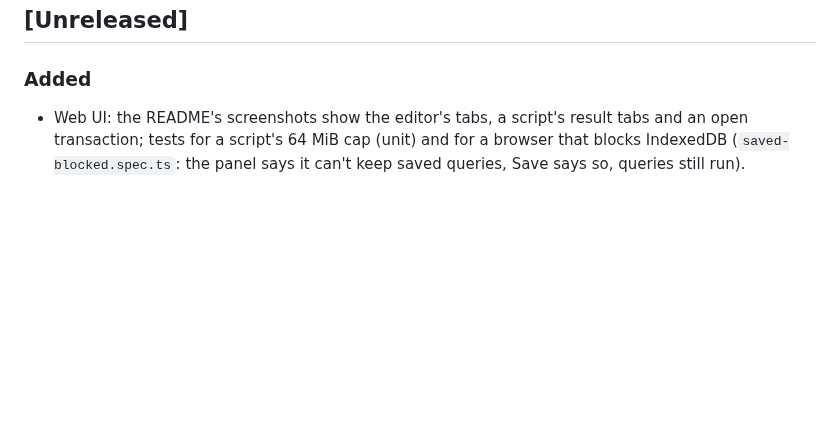
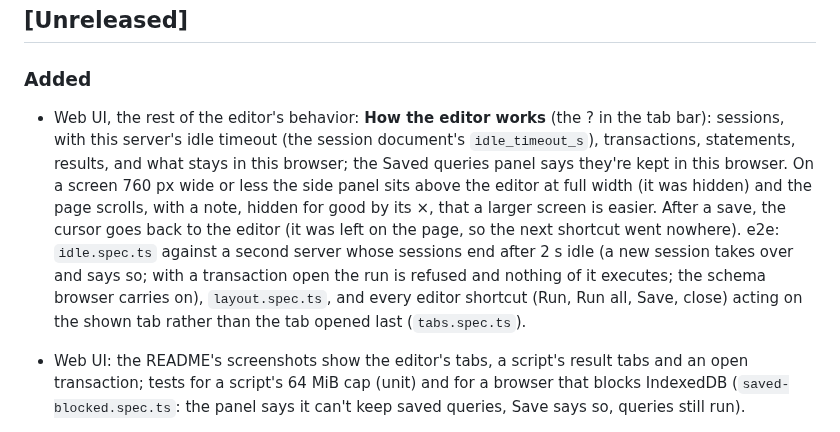
Before and after one commit to gizmodata/hardcharger, a Markdown page: CHANGELOG.md, the part around the change. Rendered like a GitHub page; blank space fills up the shorter version.

```diff
--- a/CHANGELOG.md
+++ b/CHANGELOG.md
@@ -9,6 +9,17 @@ own changelog in `python/CHANGELOG.md`.
 
 ### Added
 
+- Web UI, the rest of the editor's behavior: **How the editor works** (the ? in the tab bar):
+  sessions, with this server's idle timeout (the session document's `idle_timeout_s`),
+  transactions, statements, results, and what stays in this browser; the Saved queries panel
+  says they're kept in this browser. On a screen 760 px wide or less the side panel sits above
+  the editor at full width (it was hidden) and the page scrolls, with a note, hidden for good
+  by its ×, that a larger screen is easier. After a save, the cursor goes back to the editor
+  (it was left on the page, so the next shortcut went nowhere). e2e: `idle.spec.ts` against a
+  second server whose sessions end after 2 s idle (a new session takes over and says so; with
+  a transaction open the run is refused and nothing of it executes; the schema browser carries
+  on), `layout.spec.ts`, and every editor shortcut (Run, Run all, Save, close) acting on the
+  shown tab rather than the tab opened last (`tabs.spec.ts`).
 - Web UI: the README's screenshots show the editor's tabs, a script's result tabs and an open
   transaction; tests for a script's 64 MiB cap (unit) and for a browser that blocks IndexedDB
   (`saved-blocked.spec.ts`: the panel says it can't keep saved queries, Save says so, queries
```
Also changed, not shown: README.md (+3 -0 lines), ui/README.md (+9 -0 lines), docs/assets/web-ui-query-dark.png, docs/assets/web-ui-query-light.png, 13 other files.
